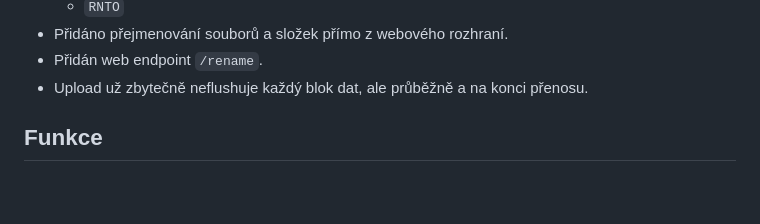
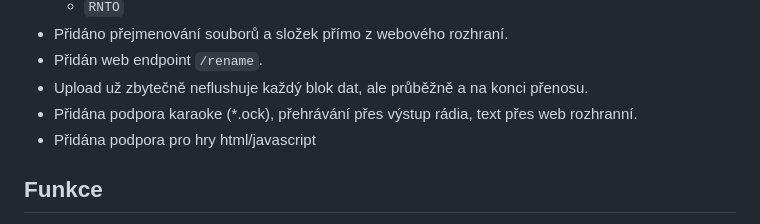
Before and after one commit to justich1/ESP32-S3-USB-Web-Radio, a Markdown page: README.md, the part around the change. Rendered like a GitHub page; blank space fills up the shorter version.

```diff
--- a/README.md
+++ b/README.md
@@ -31,6 +31,8 @@ Verze **2.15** přináší výrazné zlepšení práce s USB úložištěm, pře
 * Přidáno přejmenování souborů a složek přímo z webového rozhraní.
 * Přidán web endpoint `/rename`.
 * Upload už zbytečně neflushuje každý blok dat, ale průběžně a na konci přenosu.
+* Přidána podpora karaoke (*.ock), přehrávání přes výstup rádia, text přes web rozhranní.
+* Přidána podpora pro hry html/javascript
 
 ## Funkce
 
```
